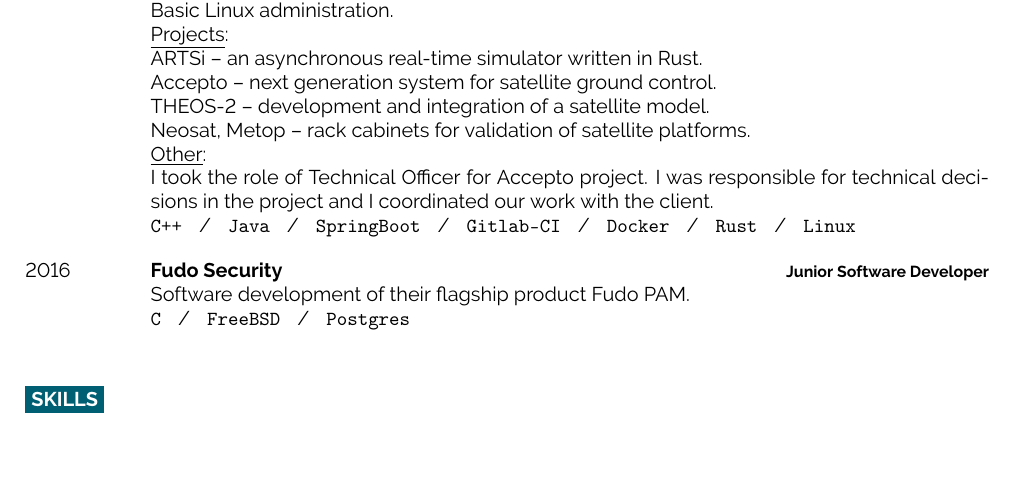
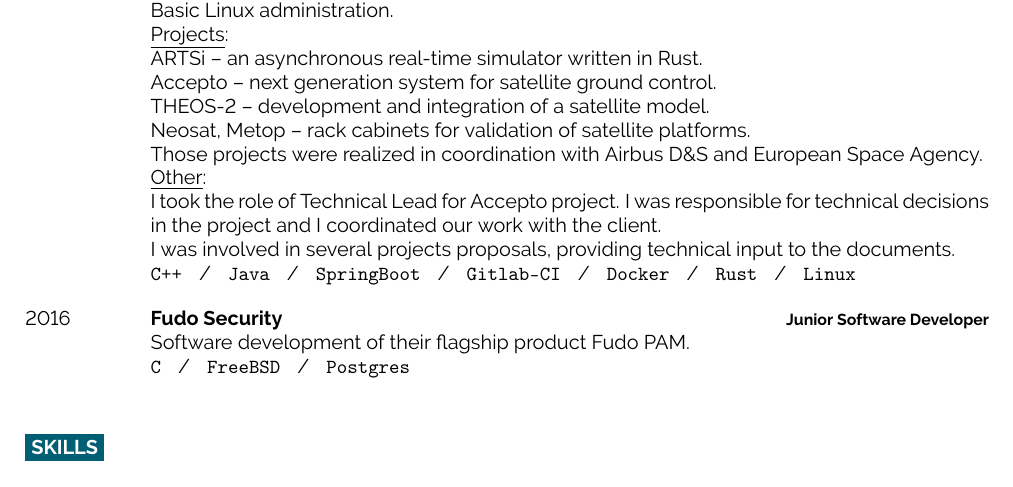
Before and after one commit to marcinkruk/cv, a LaTeX document (main.tex): part of the page, cut so that both start at the same text, the shorter picture padded with empty space. Compiled offline with pdfLaTeX.

Commit message:
Emphasize ADS, ESA and Technical Lead

```diff
--- a/main.tex
+++ b/main.tex
@@ -78,8 +78,10 @@
         Accepto -- next generation system for satellite ground control.\\
         THEOS-2 -- development and integration of a satellite model.\\
         Neosat, Metop -- rack cabinets for validation of satellite platforms.\\
+        Those projects were realized in coordination with Airbus D\&S and European Space Agency.\\
         \underline{Other}:\\
-        I took the role of Technical Officer for Accepto project. I was responsible for technical decisions in the project and I coordinated our work with the client.
+        I took the role of Technical Lead for Accepto project. I was responsible for technical decisions in the project and I coordinated our work with the client.\\
+        I was involved in several projects proposals, providing technical input to the documents.
         \\ \texttt{C++}\slashsep\texttt{Java}\slashsep\texttt{SpringBoot}\slashsep\texttt{Gitlab-CI}\slashsep\texttt{Docker}\slashsep\texttt{Rust}\slashsep\texttt{Linux}}
 	\entry
 		{2016}
```
